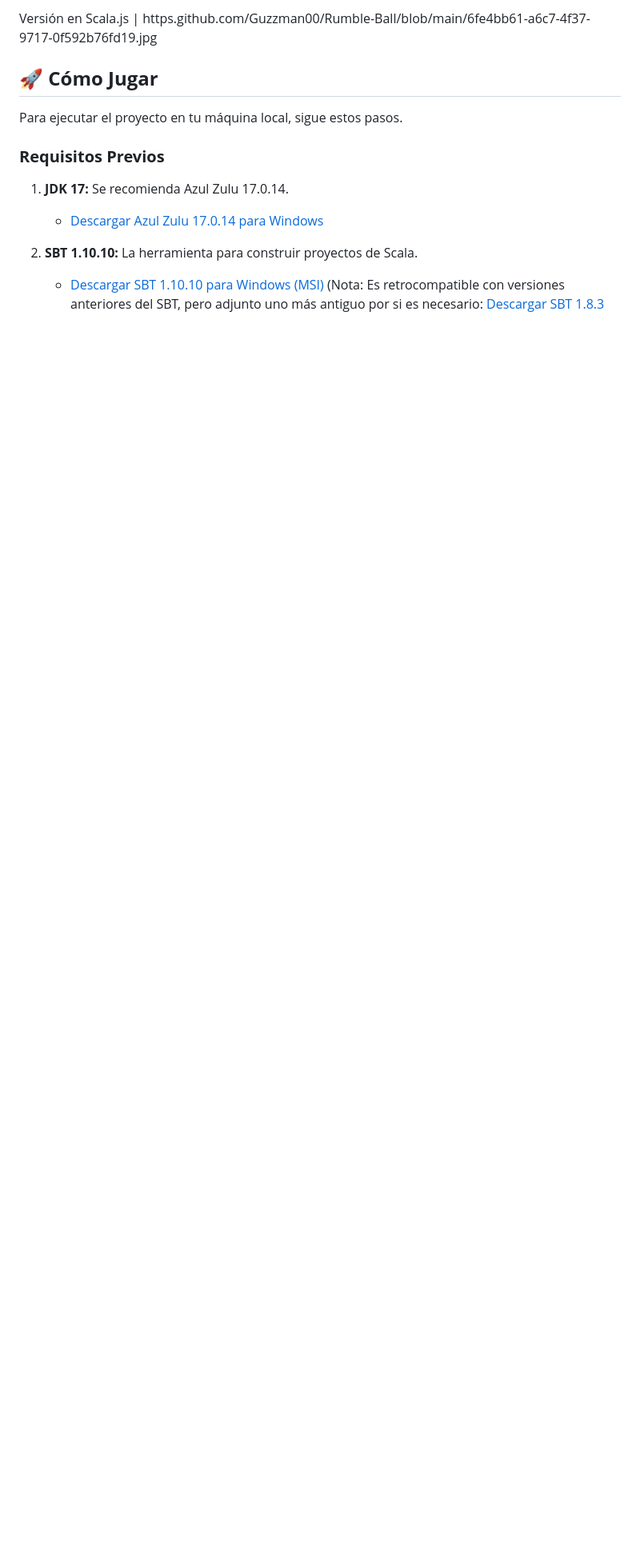
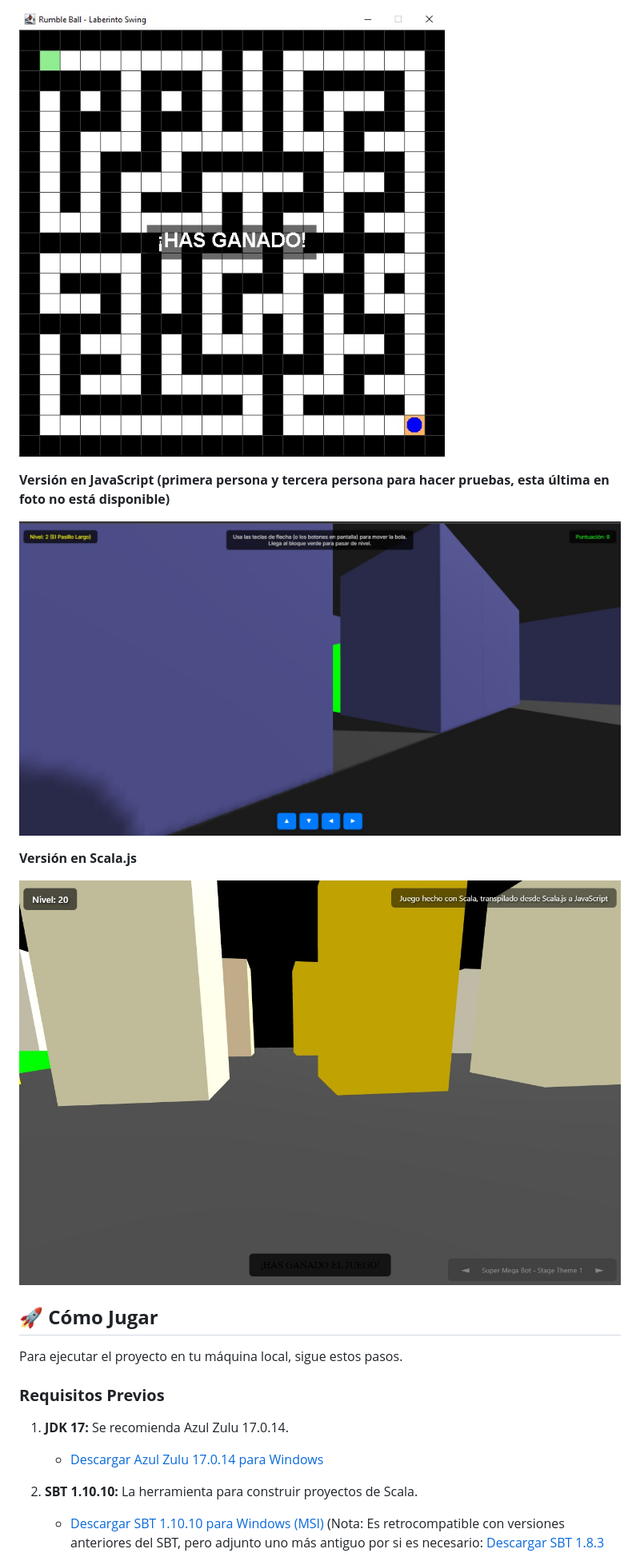
Before and after one commit to Guzzman00/Rumble-Ball, a Markdown page: readme.md, the part around one of its changes. Shown at 80% size. Rendered like a GitHub page; blank space fills up the shorter version.

```diff
--- a/readme.md
+++ b/readme.md
@@ -27,6 +24,13 @@ https://github.com/Guzzman00/Rumble-Ball/blob/main/df1e730b-c769-4ff5-9994-1756b
 
-Versión en Scala.js |
-https.github.com/Guzzman00/Rumble-Ball/blob/main/6fe4bb61-a6c7-4f37-9717-0f592b76fd19.jpg
+![Versión en Java (Prototipo 2D)](https://github.com/Guzzman00/Rumble-Ball/raw/main/0de340e0-1277-48cc-bce9-ebfb4b137fc0.jpg)
+
+**Versión en JavaScript (primera persona y tercera persona para hacer pruebas, esta última en foto no está disponible)**
+
+![Versión en JavaScript](https://github.com/Guzzman00/Rumble-Ball/raw/main/df1e730b-c769-4ff5-9994-1756bde339ed.jpg)
+
+**Versión en Scala.js**
+
+![Versión en Scala.js](https://github.com/Guzzman00/Rumble-Ball/raw/main/6fe4bb61-a6c7-4f37-9717-0f592b76fd19.jpg)
 
 ## **🚀 Cómo Jugar**
 
```
Also changed, not shown: other parts of readme.md (+8 -7 lines).
